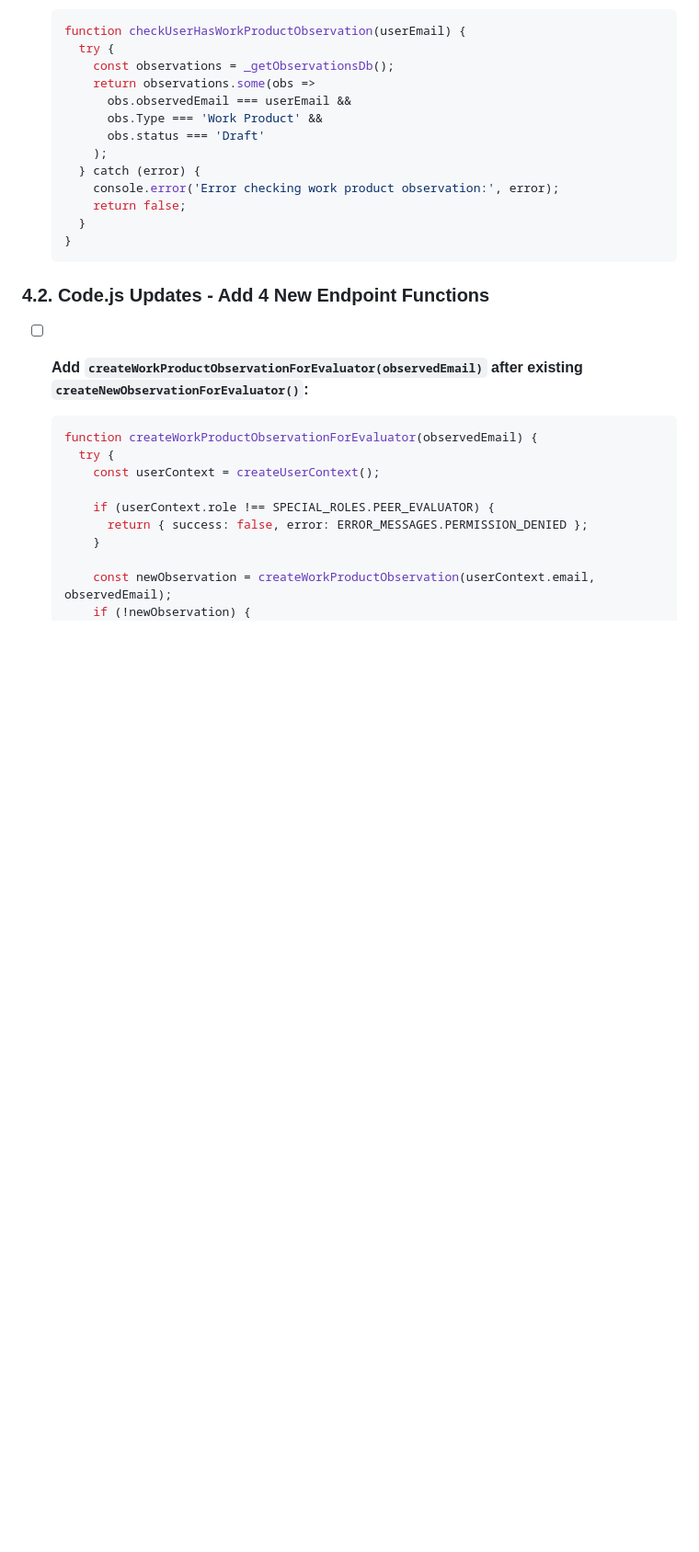
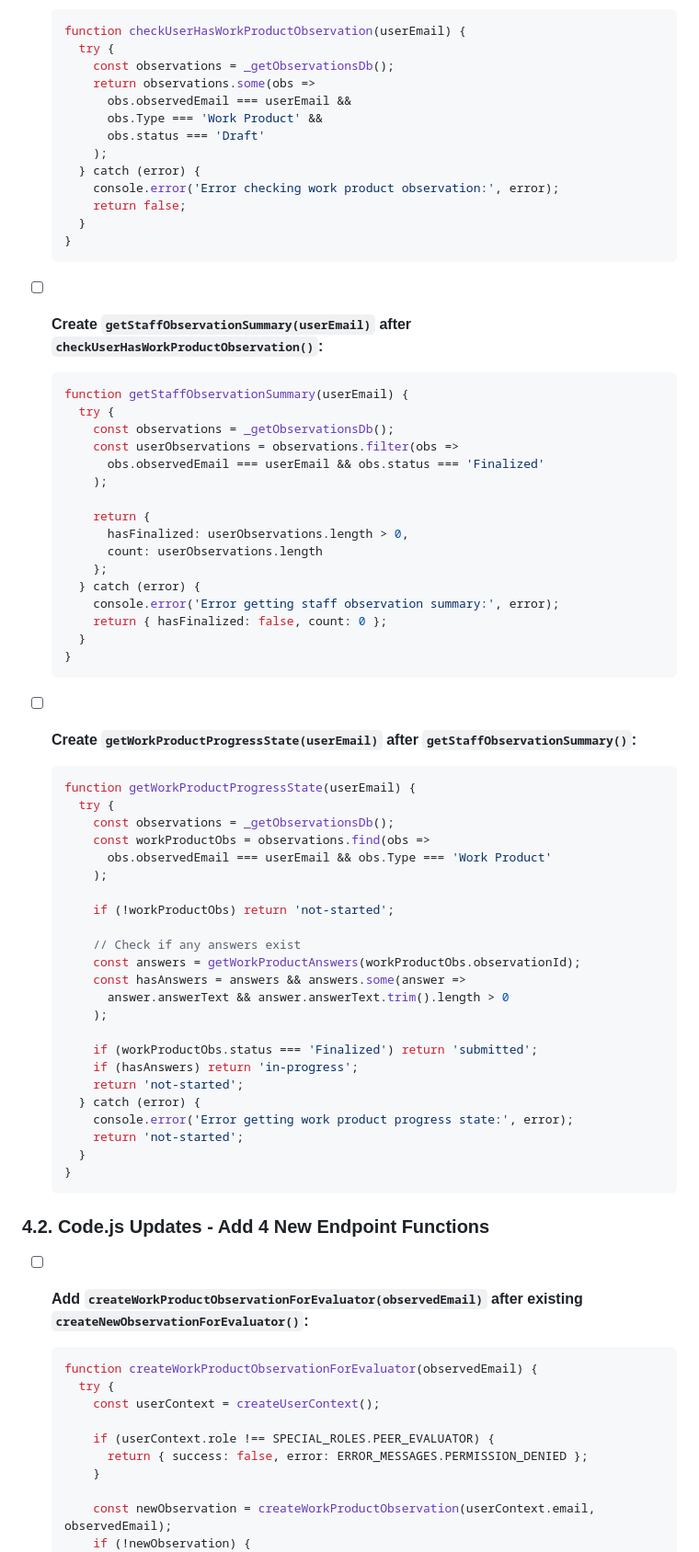
Before and after one commit to OPS-PIvers/PeerEvaluatorForm, a Markdown page: work_product.md, the part around the change printed below. Shown: that part at 92% size. Rendered like a GitHub page; blank space fills up the shorter version.

````diff
--- a/work_product.md
+++ b/work_product.md
@@ -207,6 +210,53 @@ The primary goals are:
   }
   ```
 
+- [ ] **Create `getStaffObservationSummary(userEmail)` after `checkUserHasWorkProductObservation()`:**
+  ```javascript
+  function getStaffObservationSummary(userEmail) {
+    try {
+      const observations = _getObservationsDb();
+      const userObservations = observations.filter(obs =>
+        obs.observedEmail === userEmail && obs.status === 'Finalized'
+      );
+
+      return {
+        hasFinalized: userObservations.length > 0,
+        count: userObservations.length
+      };
+    } catch (error) {
+      console.error('Error getting staff observation summary:', error);
+      return { hasFinalized: false, count: 0 };
+    }
+  }
+  ```
+
+- [ ] **Create `getWorkProductProgressState(userEmail)` after `getStaffObservationSummary()`:**
+  ```javascript
+  function getWorkProductProgressState(userEmail) {
+    try {
+      const observations = _getObservationsDb();
+      const workProductObs = observations.find(obs =>
+        obs.observedEmail === userEmail && obs.Type === 'Work Product'
+      );
+
+      if (!workProductObs) return 'not-started';
+
+      // Check if any answers exist
+      const answers = getWorkProductAnswers(workProductObs.observationId);
+      const hasAnswers = answers && answers.some(answer =>
+        answer.answerText && answer.answerText.trim().length > 0
+      );
+
+      if (workProductObs.status === 'Finalized') return 'submitted';
+      if (hasAnswers) return 'in-progress';
+      return 'not-started';
+    } catch (error) {
+      console.error('Error getting work product progress state:', error);
+      return 'not-started';
+    }
+  }
+  ```
+
 ### 4.2. Code.js Updates - Add 4 New Endpoint Functions
 
 - [ ] **Add `createWorkProductObservationForEvaluator(observedEmail)` after existing `createNewObservationForEvaluator()`:**
````
Also changed, not shown: other parts of work_product.md (+81 -7 lines).
